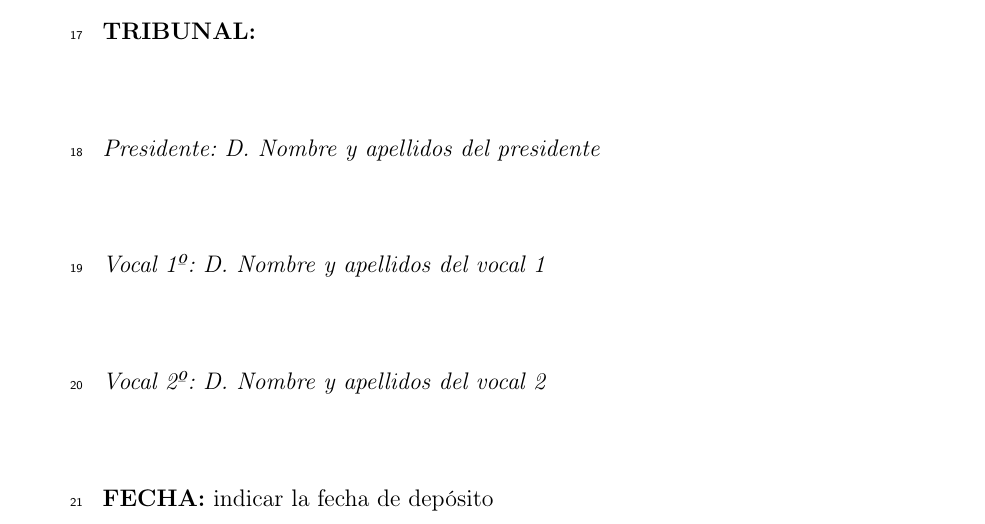
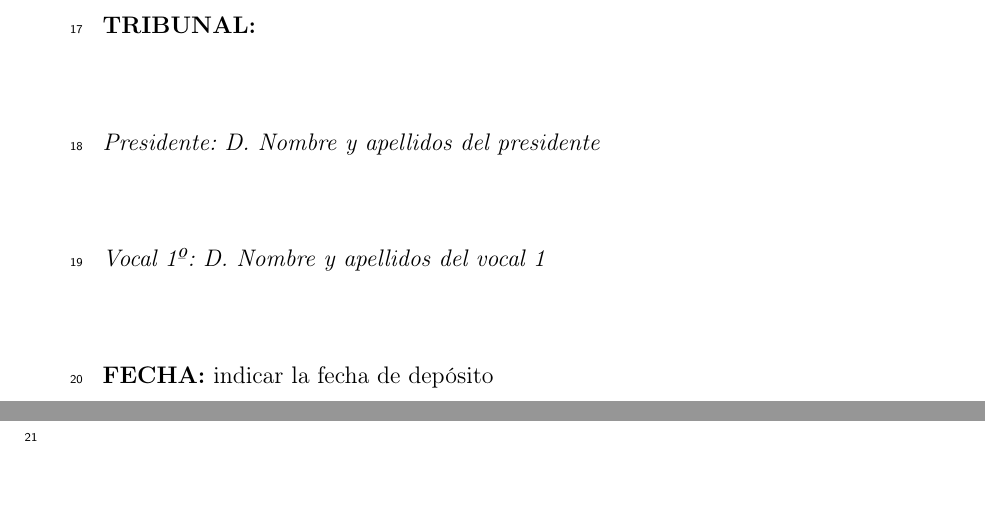
Before and after one commit to rlopezsastre/tfg-tfm, a LaTeX book (plantilla.tex, which reads previo.tex): part of page 3 of 33 before the commit and two parts of pages 3 and 4 of 33 after it, the two joined at a grey line, cut so that both start at the same text, the shorter picture padded with empty space. Compiled offline with pdfLaTeX.

Commit message:
vocal 2 no hace falta

```diff
--- a/previo.tex
+++ b/previo.tex
@@ -43,8 +43,8 @@ Tutor: Nombre y apellidos.\\
 \vspace{1.5cm}
 \textit{Vocal 1º: D. Nombre y apellidos del vocal 1}\\
 \vspace{1.5cm}
-\textit{Vocal 2º: D. Nombre y apellidos del vocal 2}\\
-\vspace{1.5cm}
+%\textit{Vocal 2º: D. Nombre y apellidos del vocal 2}\\
+%\vspace{1.5cm}
 \textbf{FECHA:} indicar la fecha de depósito\\
 
 \end{flushleft}
```
